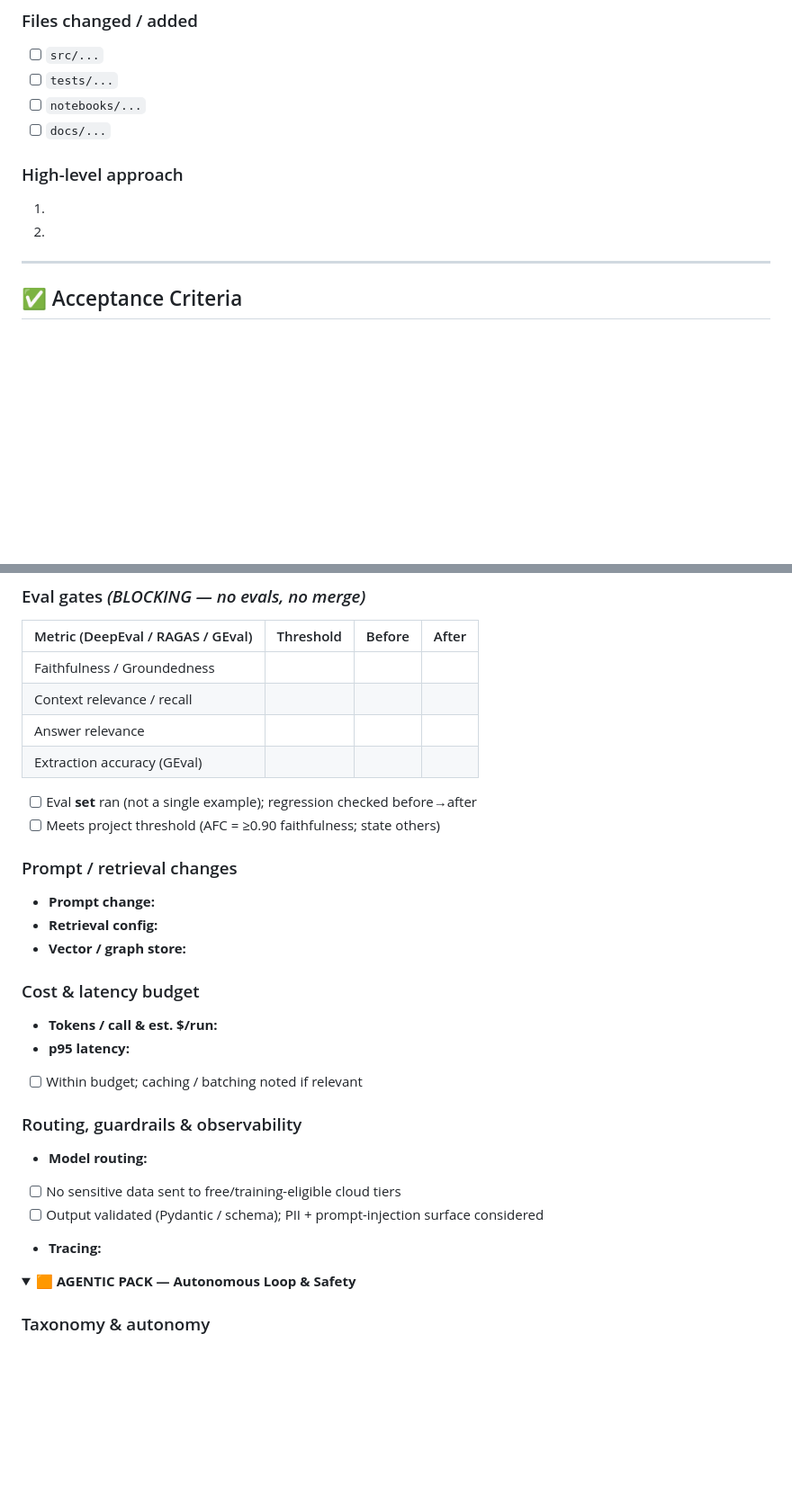
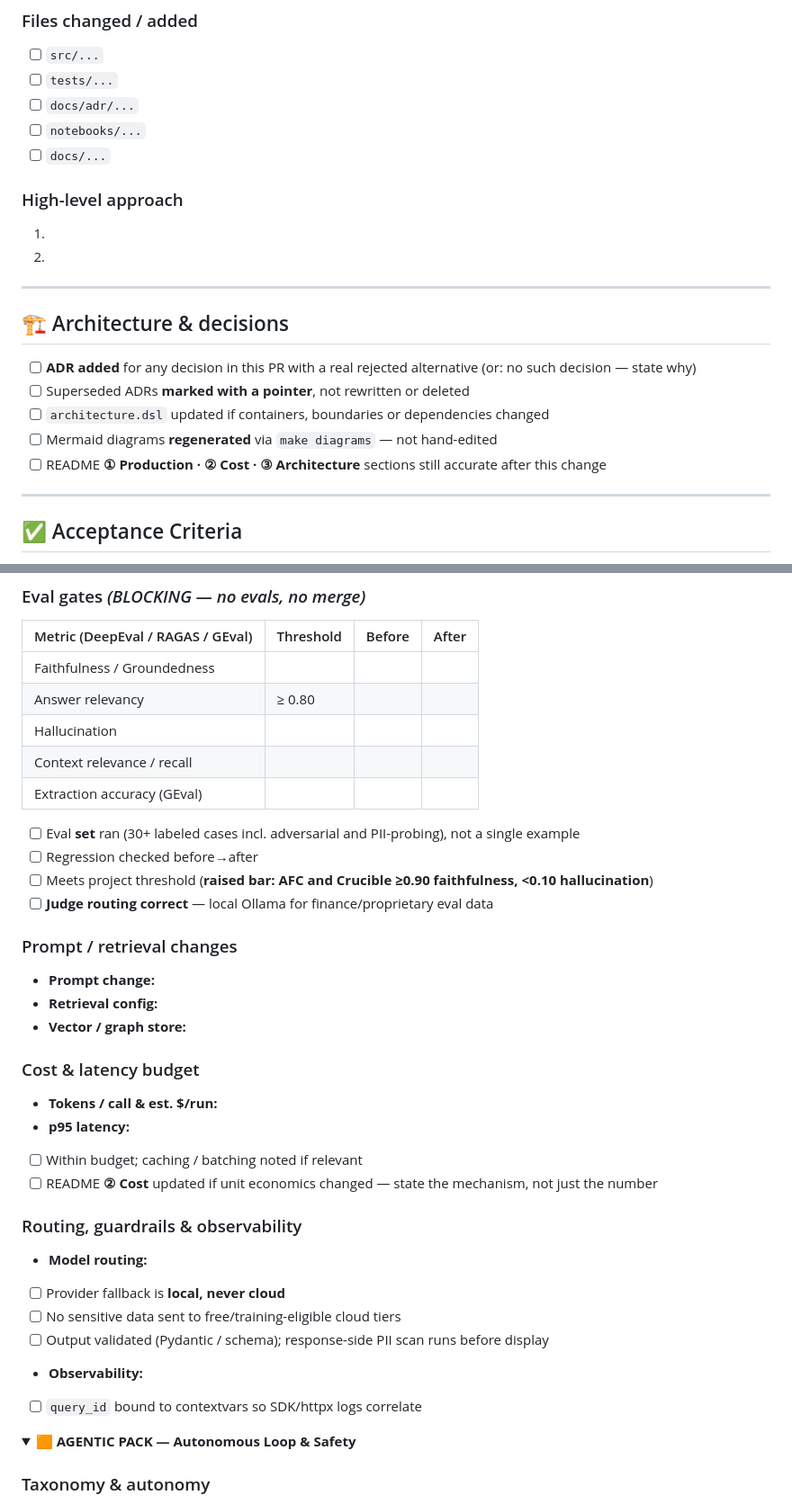
Before and after one commit to manuel-reyes-ml/learning_journey, a Markdown page: .github/pull_request_template.md, 2 parts joined by grey strips. Shown at 90% size. Rendered like a GitHub page; folded sections open; blank space fills up the shorter version.

```diff
--- a/.github/pull_request_template.md
+++ b/.github/pull_request_template.md
@@ -40,12 +41,21 @@
 ### Files changed / added
 - [ ] `src/...`
 - [ ] `tests/...`
+- [ ] `docs/adr/...`
 - [ ] `notebooks/...`
 - [ ] `docs/...`
 
 ### High-level approach
 1. <!-- conceptual step 1 -->
 2. <!-- conceptual step 2 -->
+---
+## 🏗️ Architecture & decisions
+- [ ] **ADR added** for any decision in this PR with a real rejected alternative
+      (or: no such decision — state why)
+- [ ] Superseded ADRs **marked with a pointer**, not rewritten or deleted
+- [ ] `architecture.dsl` updated if containers, boundaries or dependencies changed
+- [ ] Mermaid diagrams **regenerated** via `make diagrams` — not hand-edited
+- [ ] README **① Production · ② Cost · ③ Architecture** sections still accurate after this change
 ---
 ## ✅ Acceptance Criteria
 <!-- Written as observable outcomes, mirrored from the Issue. -->
@@ -168,12 +190,15 @@ python -m pytest -q                    # unit + integration
 ### Eval gates  *(BLOCKING — no evals, no merge)*
 | Metric (DeepEval / RAGAS / GEval) | Threshold | Before | After |
 |-----------------------------------|-----------|-------:|------:|
-| Faithfulness / Groundedness | <!-- e.g. ≥ 0.90 (AFC finance) --> |  |  |
+| Faithfulness / Groundedness | <!-- ≥0.85 baseline; ≥0.90 AFC & Crucible --> |  |  |
+| Answer relevancy | ≥ 0.80 |  |  |
+| Hallucination | <!-- <0.15 baseline; <0.10 AFC & Crucible --> |  |  |
 | Context relevance / recall |  |  |  |
-| Answer relevance |  |  |  |
 | Extraction accuracy (GEval) |  |  |  |
-- [ ] Eval **set** ran (not a single example); regression checked before→after
-- [ ] Meets project threshold (AFC = ≥0.90 faithfulness; state others)
+- [ ] Eval **set** ran (30+ labeled cases incl. adversarial and PII-probing), not a single example
+- [ ] Regression checked before→after
+- [ ] Meets project threshold (**raised bar: AFC and Crucible ≥0.90 faithfulness, <0.10 hallucination**)
+- [ ] **Judge routing correct** — local Ollama for finance/proprietary eval data
 
 ### Prompt / retrieval changes
 - **Prompt change:** <!-- summary; prompt is versioned in repo -->
@@ -184,12 +209,15 @@ python -m pytest -q                    # unit + integration
 - **Tokens / call & est. $/run:** <!-- in/out tokens, unit cost -->
 - **p95 latency:** <!-- ms -->
 - [ ] Within budget; caching / batching noted if relevant
+- [ ] README **② Cost** updated if unit economics changed — state the mechanism, not just the number
 
 ### Routing, guardrails & observability
-- **Model routing:** <!-- privacy-first: finance/proprietary → local Ollama; public → cloud -->
+- **Model routing:** <!-- from settings.ai_provider; finance/proprietary → local Ollama -->
+- [ ] Provider fallback is **local, never cloud**
 - [ ] No sensitive data sent to free/training-eligible cloud tiers
-- [ ] Output validated (Pydantic / schema); PII + prompt-injection surface considered
-- **Tracing:** <!-- trace id / span logging present -->
+- [ ] Output validated (Pydantic / schema); response-side PII scan runs before display
+- **Observability:** <!-- provider · model · tokens · latency · cost · guardrail status, structlog kwargs -->
+- [ ] `query_id` bound to contextvars so SDK/httpx logs correlate
 </details>
 
 <details>
```
Also changed, not shown: other parts of .github/pull_request_template.md (+31 -13 lines).
